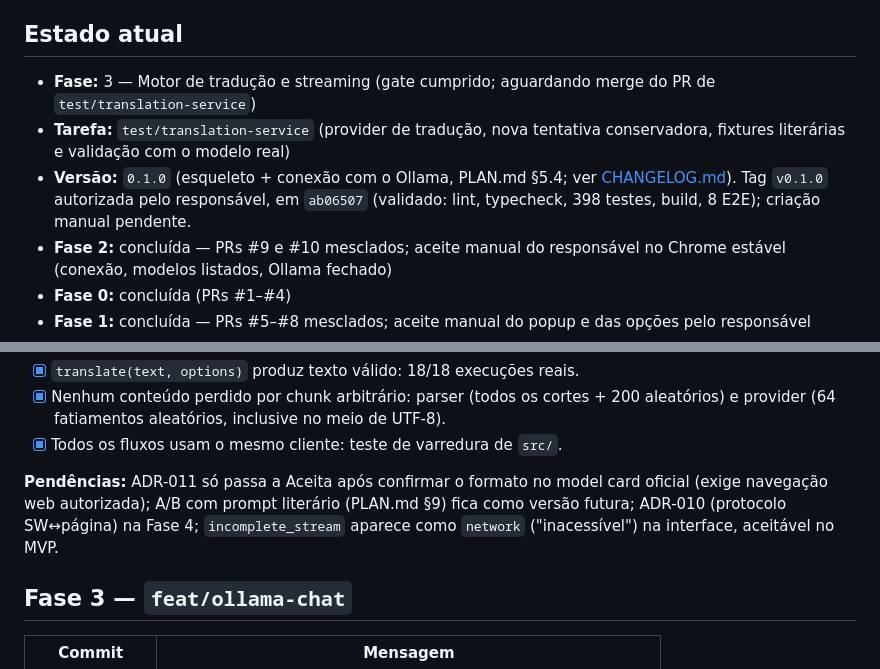
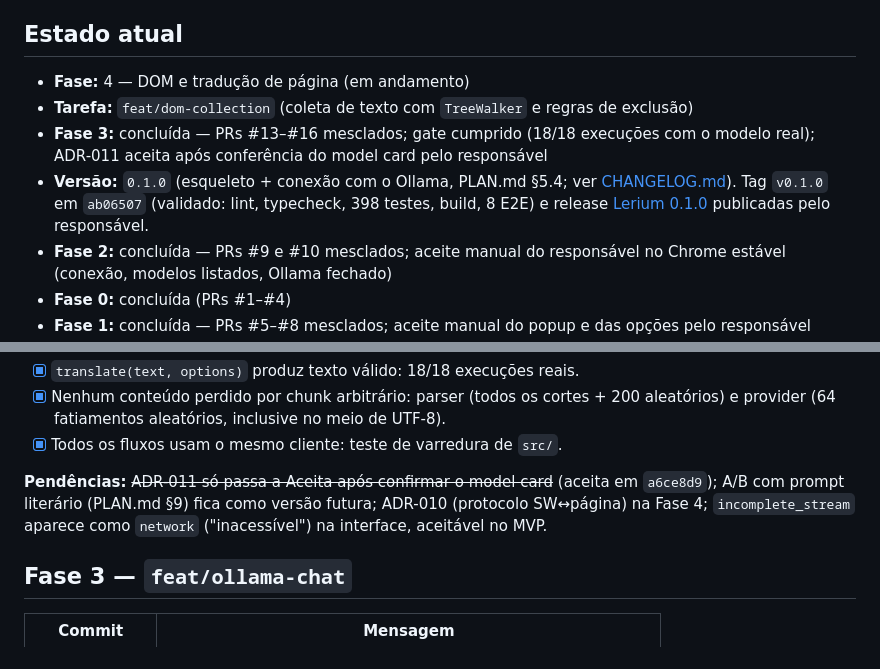
Before and after one commit to enricobarni/Lerium, a Markdown page: docs/PROGRESS.md, 2 parts joined by grey strips. GitHub-like rendering.

Commit message:
docs(progress): encerra a fase 3 e inicia a fase 4

```diff
--- a/docs/PROGRESS.md
+++ b/docs/PROGRESS.md
@@ -5,9 +5,10 @@
 
 ## Estado atual
 
-- **Fase:** 3 — Motor de tradução e streaming (gate cumprido; aguardando merge do PR de `test/translation-service`)
-- **Tarefa:** `test/translation-service` (provider de tradução, nova tentativa conservadora, fixtures literárias e validação com o modelo real)
-- **Versão:** `0.1.0` (esqueleto + conexão com o Ollama, PLAN.md §5.4; ver [CHANGELOG.md](../CHANGELOG.md)). Tag `v0.1.0` autorizada pelo responsável, em `ab06507` (validado: lint, typecheck, 398 testes, build, 8 E2E); criação manual pendente.
+- **Fase:** 4 — DOM e tradução de página (em andamento)
+- **Tarefa:** `feat/dom-collection` (coleta de texto com `TreeWalker` e regras de exclusão)
+- **Fase 3:** concluída — PRs #13–#16 mesclados; gate cumprido (18/18 execuções com o modelo real); ADR-011 aceita após conferência do model card pelo responsável
+- **Versão:** `0.1.0` (esqueleto + conexão com o Ollama, PLAN.md §5.4; ver [CHANGELOG.md](../CHANGELOG.md)). Tag `v0.1.0` em `ab06507` (validado: lint, typecheck, 398 testes, build, 8 E2E) e release [Lerium 0.1.0](https://github.com/enricobarni/Lerium/releases/tag/v0.1.0) publicadas pelo responsável.
 - **Fase 2:** concluída — PRs #9 e #10 mesclados; aceite manual do responsável no Chrome estável (conexão, modelos listados, Ollama fechado)
 - **Fase 0:** concluída (PRs #1–#4)
 - **Fase 1:** concluída — PRs #5–#8 mesclados; aceite manual do popup e das opções pelo responsável (teclado, abertura da aba de opções, tema escuro)
@@ -52,7 +53,7 @@
 - [x] Nenhum conteúdo perdido por chunk arbitrário: parser (todos os cortes + 200 aleatórios) e provider (64 fatiamentos aleatórios, inclusive no meio de UTF-8).
 - [x] Todos os fluxos usam o mesmo cliente: teste de varredura de `src/`.
 
-**Pendências:** ADR-011 só passa a Aceita após confirmar o formato no model card oficial (exige navegação web autorizada); A/B com prompt literário (PLAN.md §9) fica como versão futura; ADR-010 (protocolo SW↔página) na Fase 4; `incomplete_stream` aparece como `network` ("inacessível") na interface, aceitável no MVP.
+**Pendências:** ~~ADR-011 só passa a Aceita após confirmar o model card~~ (aceita em `a6ce8d9`); A/B com prompt literário (PLAN.md §9) fica como versão futura; ADR-010 (protocolo SW↔página) na Fase 4; `incomplete_stream` aparece como `network` ("inacessível") na interface, aceitável no MVP.
 
 ## Fase 3 — `feat/ollama-chat`
 
```
